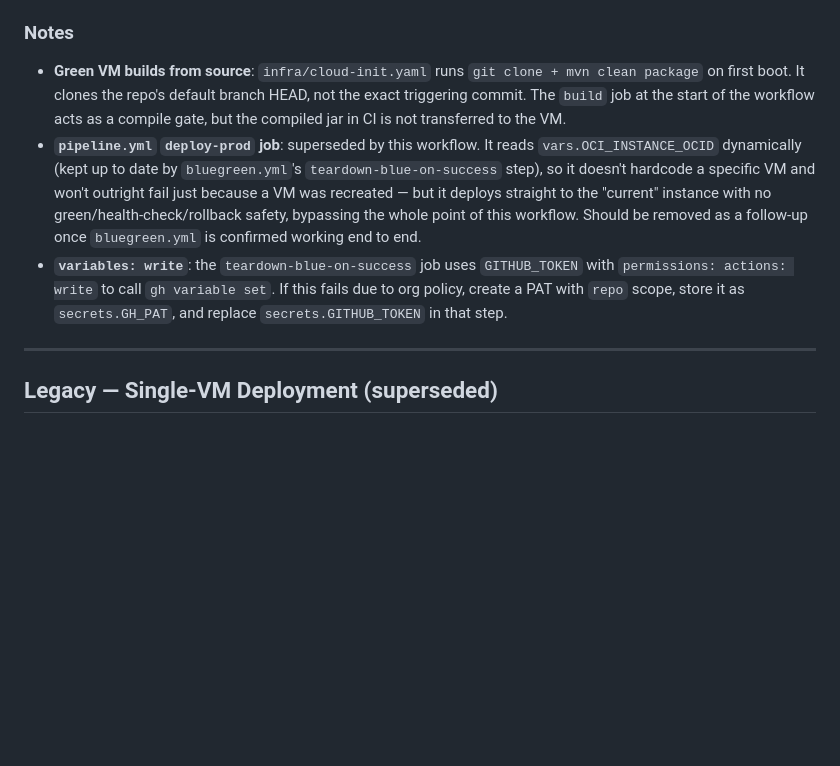
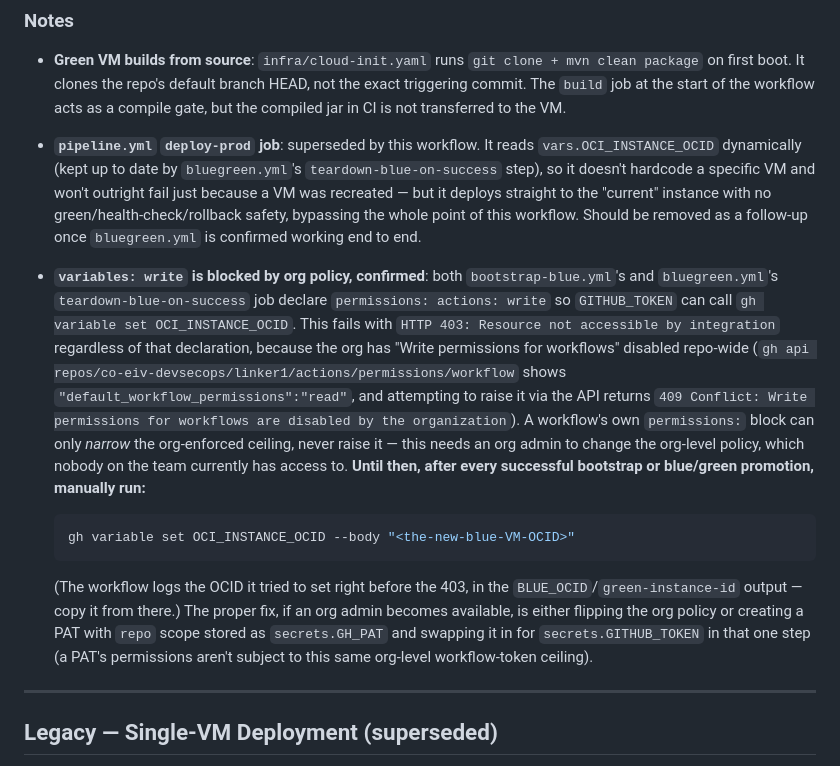
Before and after one commit to co-eiv-devsecops/linker1, a Markdown page: docs/DEPLOYMENT.md, the part around the change. Rendered like a GitHub page; blank space fills up the shorter version.

Commit message:
docs(deployment): confirm org policy blocks GITHUB_TOKEN variable writes (#87)
bootstrap-blue.yml's last step, "Set OCI_INSTANCE_OCID to blue VM",
failed with HTTP 403: Resource not accessible by integration despite
the job correctly declaring permissions: actions: write. Confirmed via
the API that the org has disabled "Write permissions for workflows"
repo-wide (gh api .../actions/permissions/workflow shows
default_workflow_permissions: read, and attempting to raise it returns
409 Conflict: Write permissions for workflows are disabled by the
organization) -- a workflow's own permissions: block can only narrow
that ceiling, never raise it above what the org allows.

Everything else in that run succeeded: Terraform created the VM,
registered it with the load balancer, and the LB confirmed it healthy.
Only the final bookkeeping step (updating OCI_INSTANCE_OCID so the next
deploy knows which VM is "current") failed, so I set it manually via
gh variable set. bluegreen.yml's teardown-blue-on-success job has the
identical pattern and will hit the same 403 the first time an actual
promotion succeeds.

Documented the confirmed cause and the manual recovery command in
DEPLOYMENT.md's Notes section, replacing the earlier speculative "if
this fails due to org policy" wording -- it did fail, exactly as
anticipated, and now there's a concrete runbook instead of a maybe.

````diff
--- a/docs/DEPLOYMENT.md
+++ b/docs/DEPLOYMENT.md
@@ -88,7 +88,14 @@ In all failure cases: blue VM keeps 100% traffic, `OCI_INSTANCE_OCID` is unchang
 
 - **Green VM builds from source**: `infra/cloud-init.yaml` runs `git clone + mvn clean package` on first boot.  It clones the repo's default branch HEAD, not the exact triggering commit.  The `build` job at the start of the workflow acts as a compile gate, but the compiled jar in CI is not transferred to the VM.
 - **`pipeline.yml` `deploy-prod` job**: superseded by this workflow. It reads `vars.OCI_INSTANCE_OCID` dynamically (kept up to date by `bluegreen.yml`'s `teardown-blue-on-success` step), so it doesn't hardcode a specific VM and won't outright fail just because a VM was recreated — but it deploys straight to the "current" instance with no green/health-check/rollback safety, bypassing the whole point of this workflow. Should be removed as a follow-up once `bluegreen.yml` is confirmed working end to end.
-- **`variables: write`**: the `teardown-blue-on-success` job uses `GITHUB_TOKEN` with `permissions: actions: write` to call `gh variable set`.  If this fails due to org policy, create a PAT with `repo` scope, store it as `secrets.GH_PAT`, and replace `secrets.GITHUB_TOKEN` in that step.
+- **`variables: write` is blocked by org policy, confirmed**: both `bootstrap-blue.yml`'s and `bluegreen.yml`'s `teardown-blue-on-success` job declare `permissions: actions: write` so `GITHUB_TOKEN` can call `gh variable set OCI_INSTANCE_OCID`. This fails with `HTTP 403: Resource not accessible by integration` regardless of that declaration, because the org has "Write permissions for workflows" disabled repo-wide (`gh api repos/co-eiv-devsecops/linker1/actions/permissions/workflow` shows `"default_workflow_permissions":"read"`, and attempting to raise it via the API returns `409 Conflict: Write permissions for workflows are disabled by the organization`). A workflow's own `permissions:` block can only *narrow* the org-enforced ceiling, never raise it — this needs an org admin to change the org-level policy, which nobody on the team currently has access to.
+  **Until then, after every successful bootstrap or blue/green promotion, manually run:**
+
+  ```bash
+  gh variable set OCI_INSTANCE_OCID --body "<the-new-blue-VM-OCID>"
+  ```
+
+  (The workflow logs the OCID it tried to set right before the 403, in the `BLUE_OCID`/`green-instance-id` output — copy it from there.) The proper fix, if an org admin becomes available, is either flipping the org policy or creating a PAT with `repo` scope stored as `secrets.GH_PAT` and swapping it in for `secrets.GITHUB_TOKEN` in that one step (a PAT's permissions aren't subject to this same org-level workflow-token ceiling).
 
 ---
 
````
